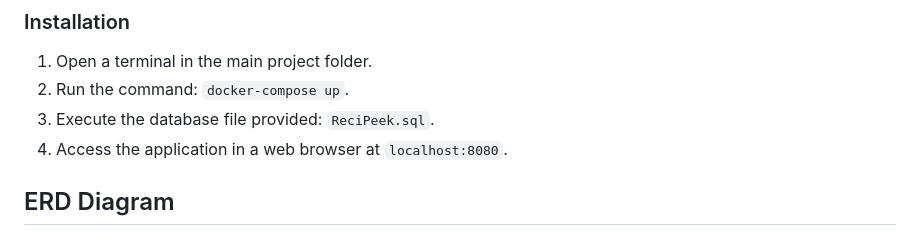
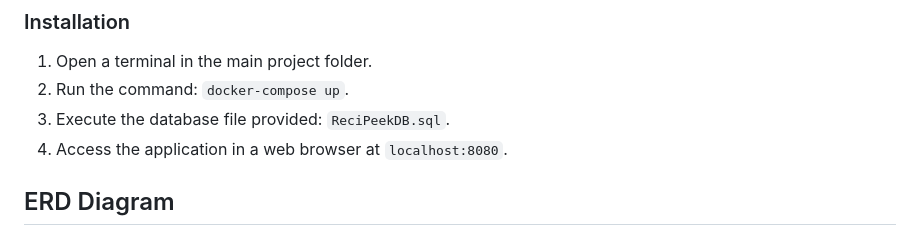
Before and after one commit to kingagajek/ReciPeek, a Markdown page: README.md, the part around the change. Rendered like a GitHub page.

```diff
--- a/README.md
+++ b/README.md
@@ -38,7 +38,7 @@ With ReciPeek, we are committed to ensuring that every user can find a dish that
 
 1. Open a terminal in the main project folder.
 2. Run the command: `docker-compose up`.
-3. Execute the database file provided: `ReciPeek.sql`.
+3. Execute the database file provided: `ReciPeekDB.sql`.
 4. Access the application in a web browser at `localhost:8080`.
 
 ## ERD Diagram
```
